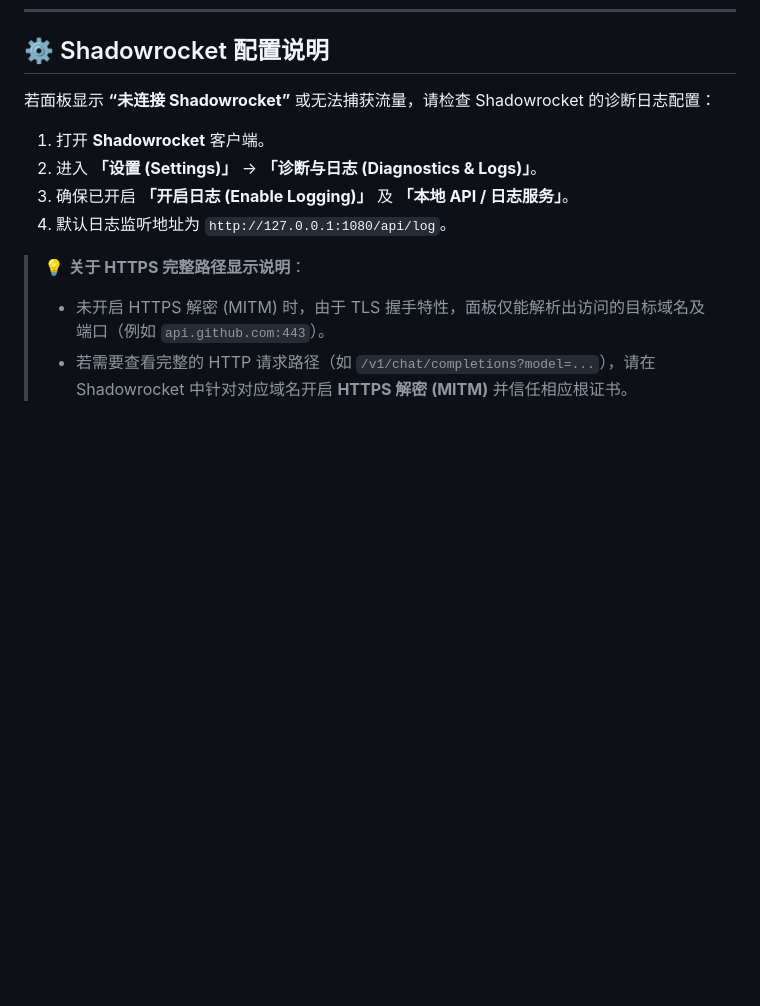
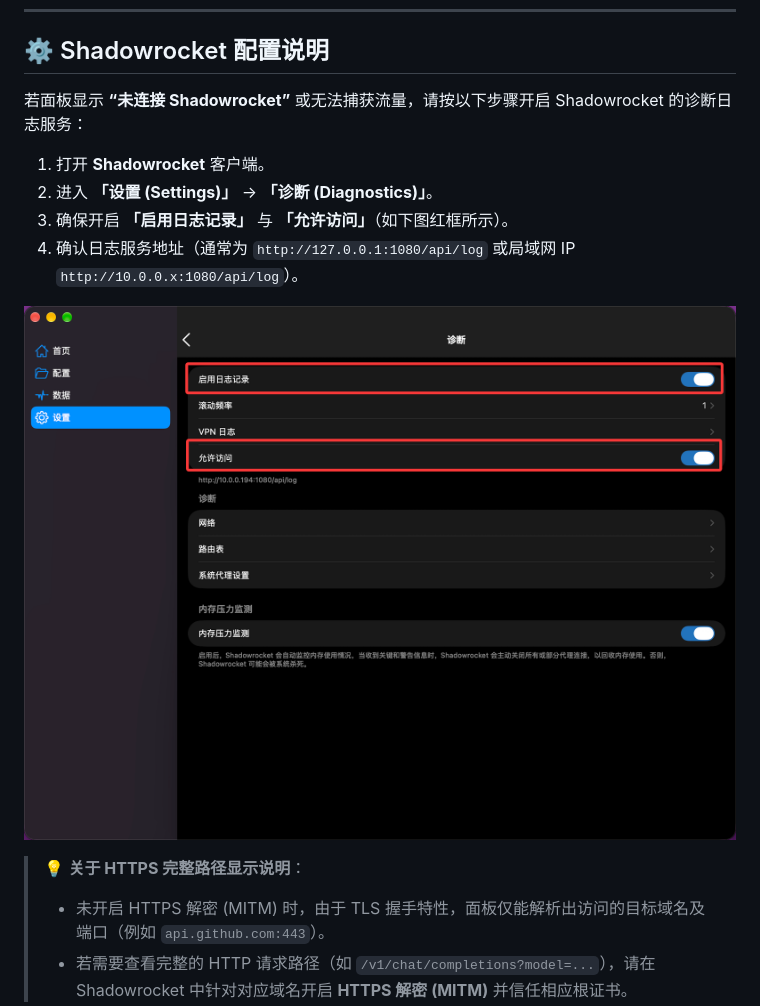
Before and after one commit to summerKK/shadowrocket-dashboard, a Markdown page: README.md, the part around the change. Rendered like a GitHub page; pictures changed too: docs/images/shadowrocket-settings.png (added); blank space fills up the shorter version.

Commit message:
docs: add Shadowrocket settings screenshot to README

```diff
--- a/README.md
+++ b/README.md
@@ -56,12 +56,16 @@ PORT=9000 SHADOWROCKET_LOG_URL=http://127.0.0.1:1080/api/log npm start
 
 ## ⚙️ Shadowrocket 配置说明
 
-若面板显示 **“未连接 Shadowrocket”** 或无法捕获流量，请检查 Shadowrocket 的诊断日志配置：
+若面板显示 **“未连接 Shadowrocket”** 或无法捕获流量，请按以下步骤开启 Shadowrocket 的诊断日志服务：
 
 1. 打开 **Shadowrocket** 客户端。
-2. 进入 **「设置 (Settings)」** → **「诊断与日志 (Diagnostics & Logs)」**。
-3. 确保已开启 **「开启日志 (Enable Logging)」** 及 **「本地 API / 日志服务」**。
-4. 默认日志监听地址为 `http://127.0.0.1:1080/api/log`。
+2. 进入 **「设置 (Settings)」** → **「诊断 (Diagnostics)」**。
+3. 确保开启 **「启用日志记录」** 与 **「允许访问」**（如下图红框所示）。
+4. 确认日志服务地址（通常为 `http://127.0.0.1:1080/api/log` 或局域网 IP `http://10.0.0.x:1080/api/log`）。
+
+<p align="center">
+  <img src="./docs/images/shadowrocket-settings.png" alt="Shadowrocket 诊断日志设置说明" width="750" style="border-radius: 8px; box-shadow: 0 4px 16px rgba(0,0,0,0.3);" />
+</p>
 
 > 💡 **关于 HTTPS 完整路径显示说明**：
 > - 未开启 HTTPS 解密 (MITM) 时，由于 TLS 握手特性，面板仅能解析出访问的目标域名及端口（例如 `api.github.com:443`）。
```
